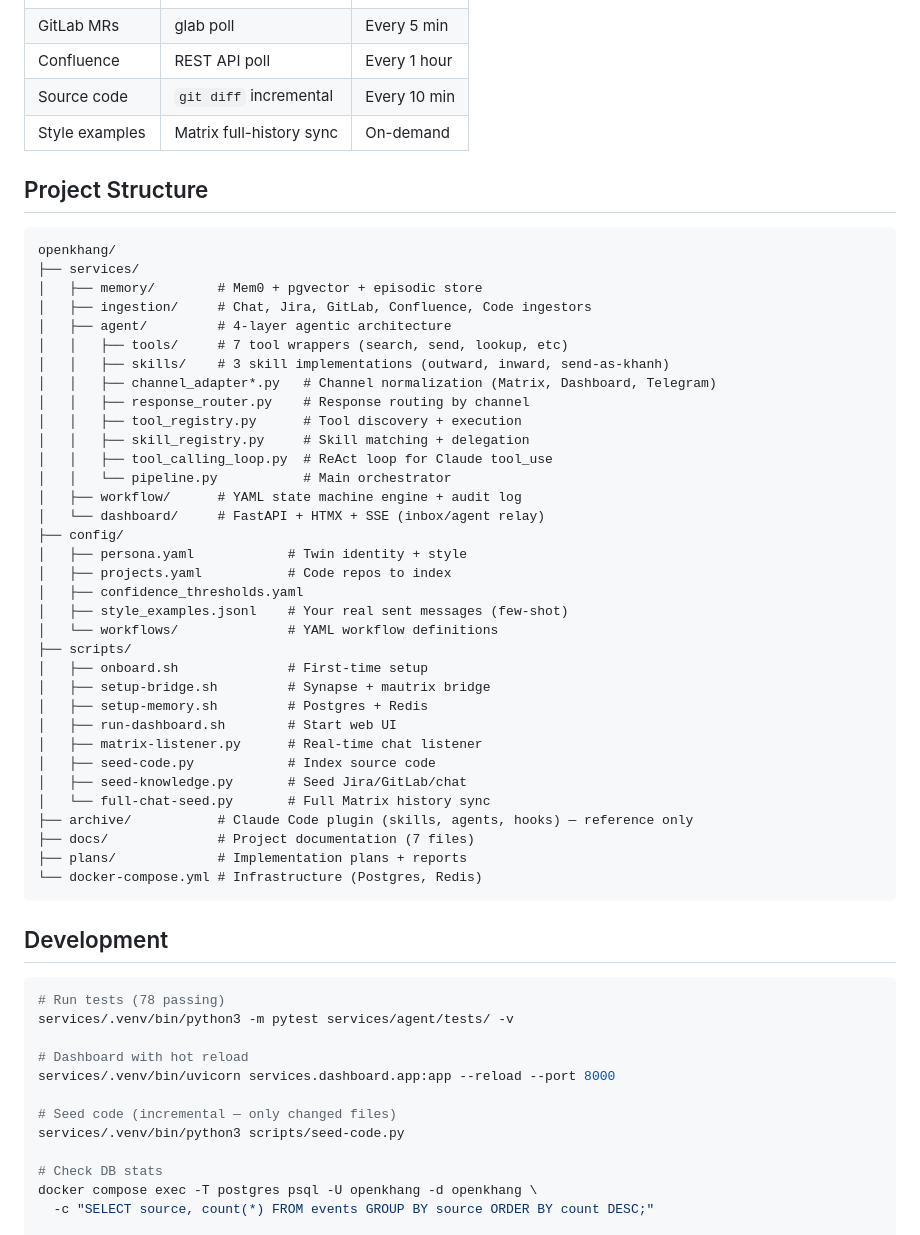
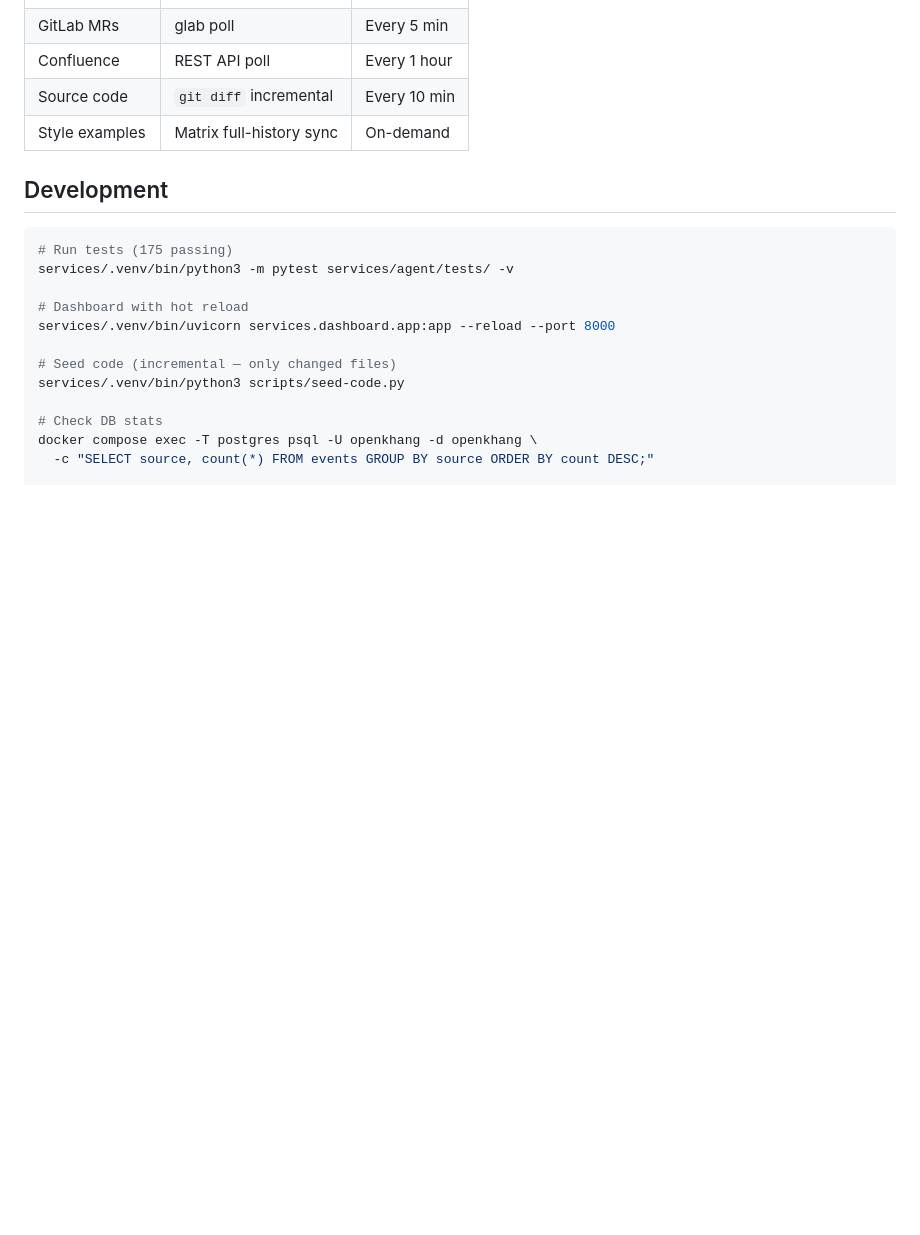
Before and after one commit to bkdev98/openkhang, a Markdown page: README.md, the part around one of its changes. Rendered like a GitHub page; blank space fills up the shorter version.

````diff
--- a/README.md
+++ b/README.md
@@ -135,49 +221,10 @@ YAML state machines for cross-tool automation (chat→jira→code→pipeline).
 | Source code | `git diff` incremental | Every 10 min |
 | Style examples | Matrix full-history sync | On-demand |
 
-## Project Structure
-
-```
-openkhang/
-├── services/
-│   ├── memory/        # Mem0 + pgvector + episodic store
-│   ├── ingestion/     # Chat, Jira, GitLab, Confluence, Code ingestors
-│   ├── agent/         # 4-layer agentic architecture
-│   │   ├── tools/     # 7 tool wrappers (search, send, lookup, etc)
-│   │   ├── skills/    # 3 skill implementations (outward, inward, send-as-khanh)
-│   │   ├── channel_adapter*.py   # Channel normalization (Matrix, Dashboard, Telegram)
-│   │   ├── response_router.py    # Response routing by channel
-│   │   ├── tool_registry.py      # Tool discovery + execution
-│   │   ├── skill_registry.py     # Skill matching + delegation
-│   │   ├── tool_calling_loop.py  # ReAct loop for Claude tool_use
-│   │   └── pipeline.py           # Main orchestrator
-│   ├── workflow/      # YAML state machine engine + audit log
-│   └── dashboard/     # FastAPI + HTMX + SSE (inbox/agent relay)
-├── config/
-│   ├── persona.yaml            # Twin identity + style
-│   ├── projects.yaml           # Code repos to index
-│   ├── confidence_thresholds.yaml
-│   ├── style_examples.jsonl    # Your real sent messages (few-shot)
-│   └── workflows/              # YAML workflow definitions
-├── scripts/
-│   ├── onboard.sh              # First-time setup
-│   ├── setup-bridge.sh         # Synapse + mautrix bridge
-│   ├── setup-memory.sh         # Postgres + Redis
-│   ├── run-dashboard.sh        # Start web UI
-│   ├── matrix-listener.py      # Real-time chat listener
-│   ├── seed-code.py            # Index source code
-│   ├── seed-knowledge.py       # Seed Jira/GitLab/chat
-│   └── full-chat-seed.py       # Full Matrix history sync
-├── archive/           # Claude Code plugin (skills, agents, hooks) — reference only
-├── docs/              # Project documentation (7 files)
-├── plans/             # Implementation plans + reports
-└── docker-compose.yml # Infrastructure (Postgres, Redis)
-```
-
 ## Development
 
 ```bash
-# Run tests (78 passing)
+# Run tests (175 passing)
 services/.venv/bin/python3 -m pytest services/agent/tests/ -v
 
 # Dashboard with hot reload
````
Also changed, not shown: other parts of README.md (+109 -23 lines).
